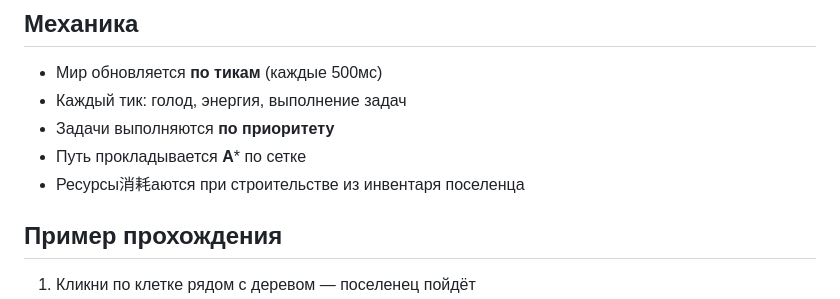
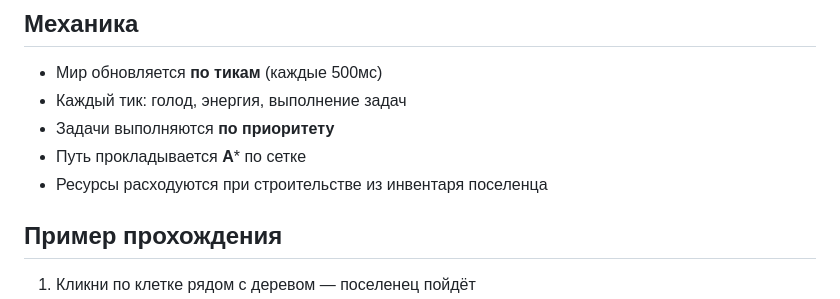
Before and after one commit to evgdev/colony-sim, a Markdown page: HOWTOPLAY.md, the part around the change. GitHub-like rendering.

```diff
--- a/HOWTOPLAY.md
+++ b/HOWTOPLAY.md
@@ -72,7 +72,7 @@ npm run dev
 - Каждый тик: голод, энергия, выполнение задач
 - Задачи выполняются **по приоритету**
 - Путь прокладывается **A*** по сетке
-- Ресурсы消耗аются при строительстве из инвентаря поселенца
+- Ресурсы расходуются при строительстве из инвентаря поселенца
 
 ## Пример прохождения
 
```
